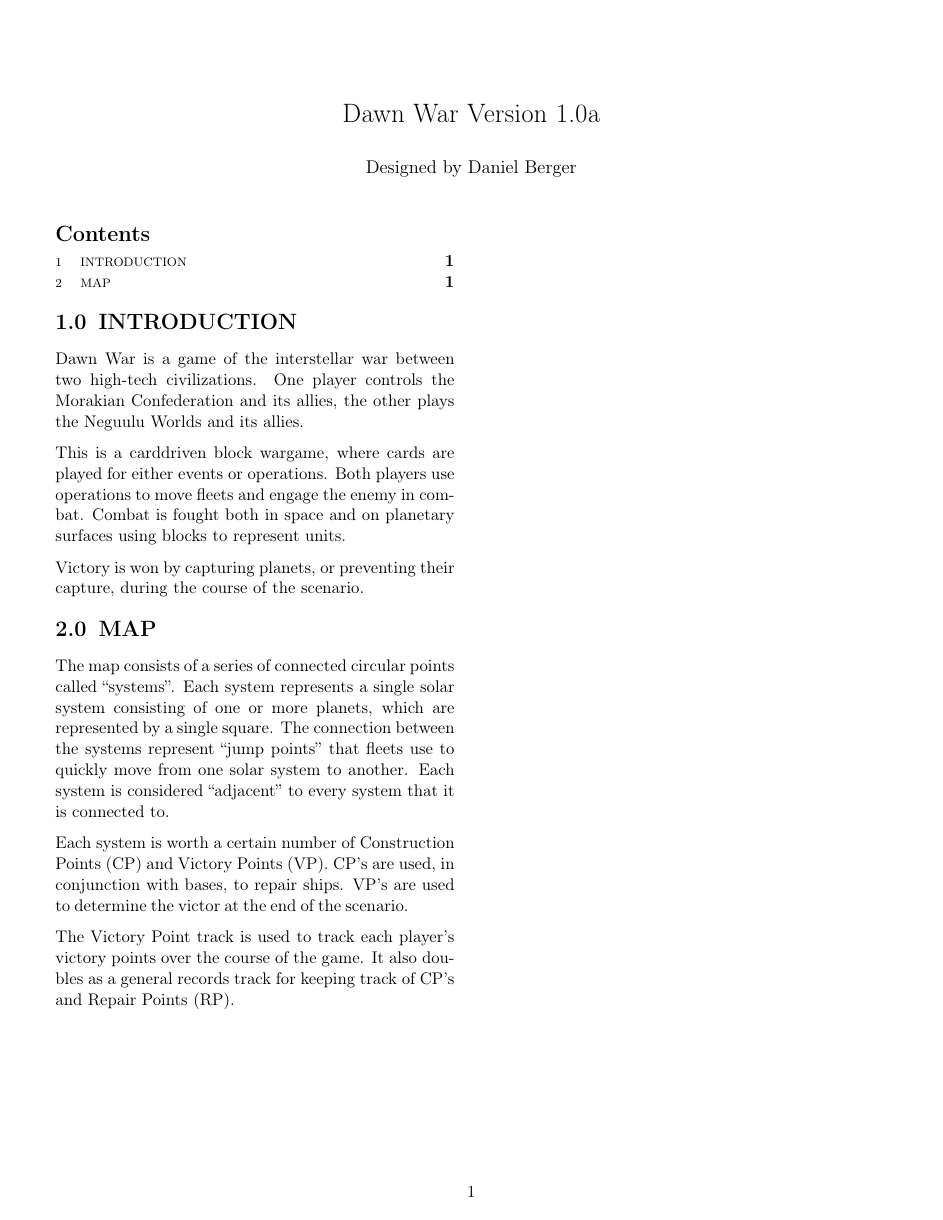
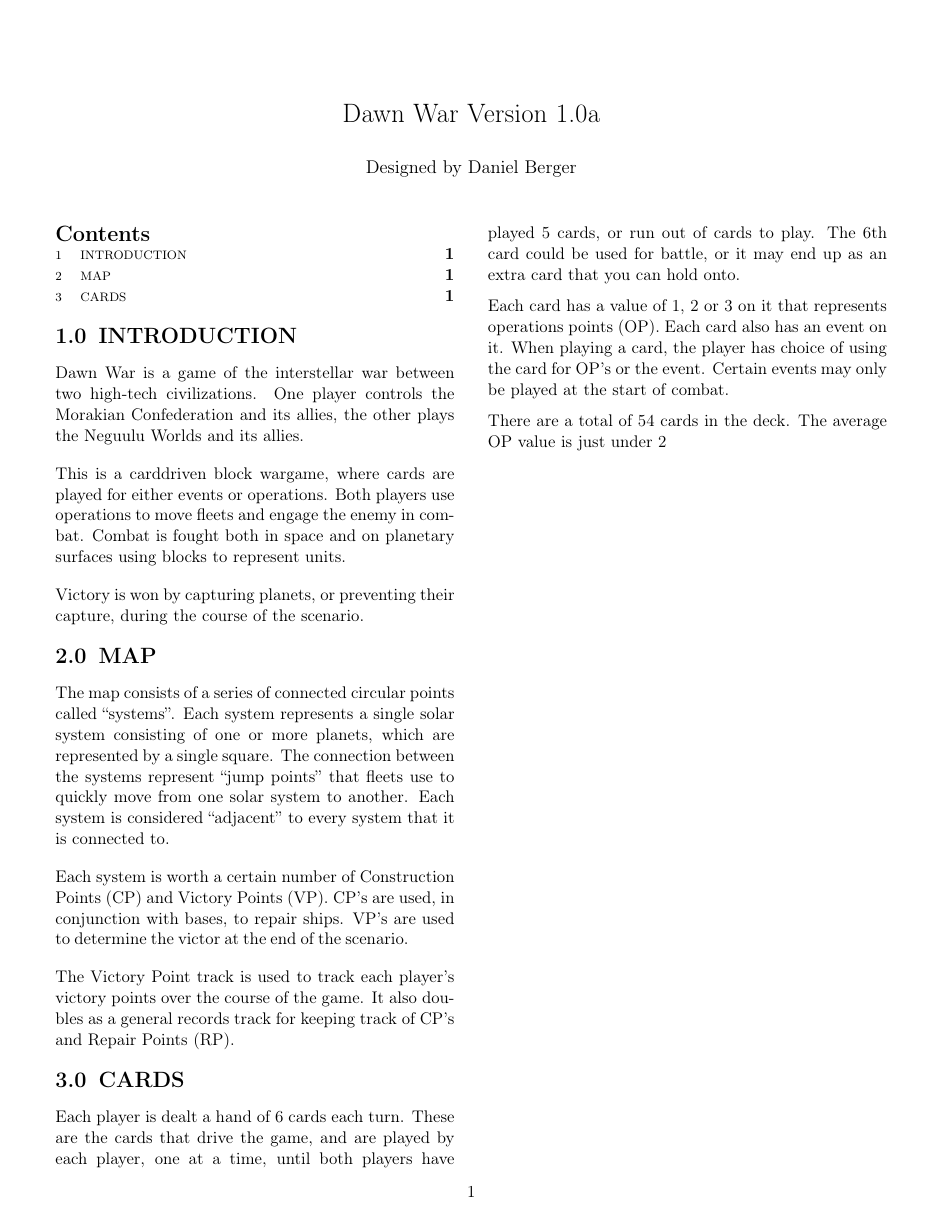
Before and after one commit to djberg96/Dawn-War, a LaTeX document (Documents/main.tex, which reads Documents/cards.tex): the whole page. Compiled offline with pdfLaTeX.

Commit message:
Add cards section.

```diff
--- /dev/null
+++ b/Documents/cards.tex
@@ -0,0 +1,6 @@
+\section{CARDS}
+Each player is dealt a hand of 6 cards each turn. These are the cards that drive the game, and are played by each player, one at a time, until both players have played 5 cards, or run out of cards to play. The 6th card could be used for battle, or it may end up as an extra card that you can hold onto.
+
+Each card has a value of 1, 2 or 3 on it that represents operations points (OP). Each card also has an event on it. When playing a card, the player has choice of using the card for OP’s or the event. Certain events may only be played at the start of combat.
+
+There are a total of 54 cards in the deck. The average OP value is just under 2
```
Also changed, not shown: Documents/main.tex (+1 -0 lines).
